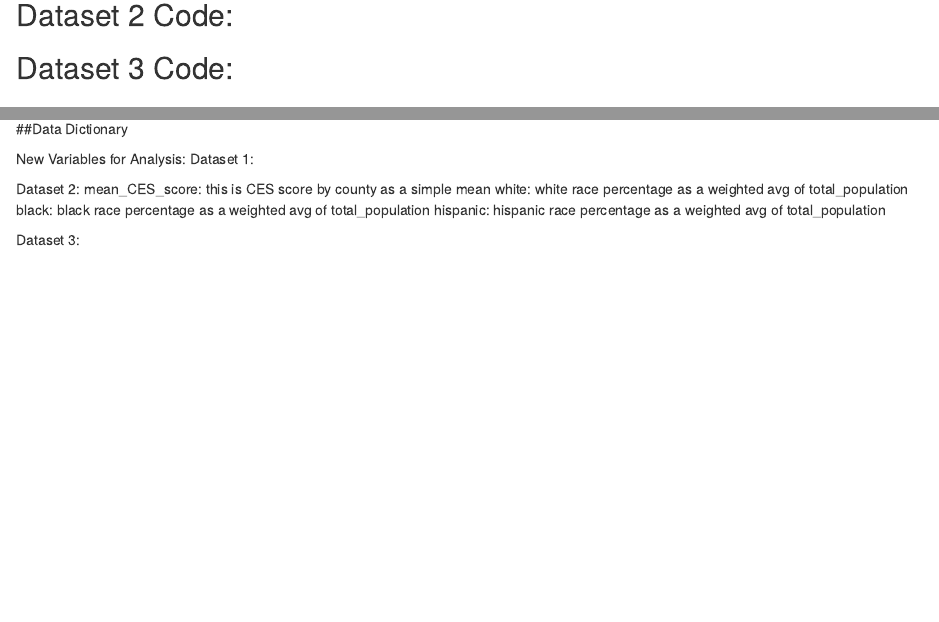
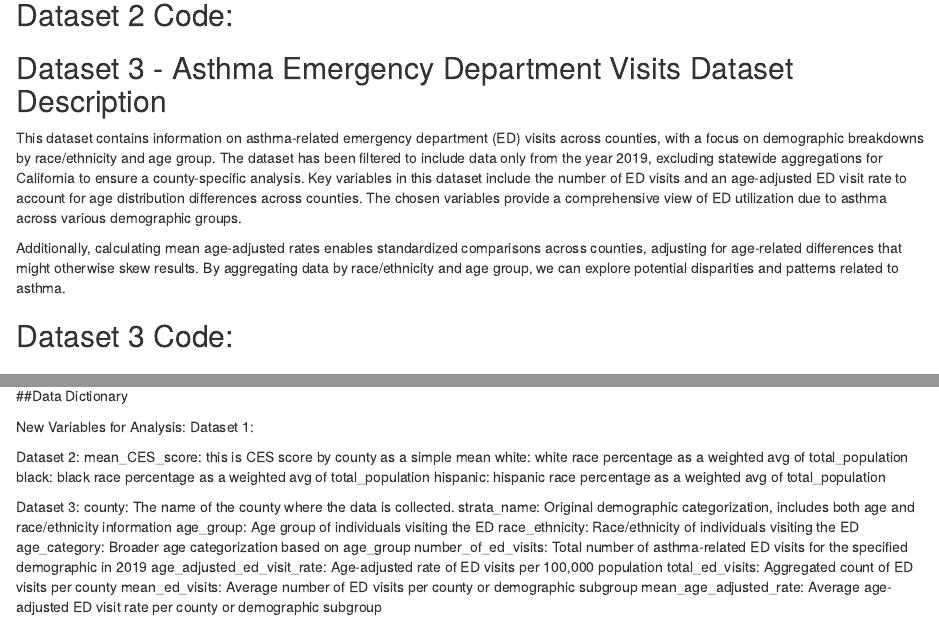
Before and after one commit to kellyC-dot/Group-4-Asthma-Project, an R Markdown document (Milestone 3 - Group 4.Rmd): the page in a window 1100 px wide, from 1470 px down, and a second part further down, joined at a grey line. Rendered offline with R 4.5, knitr and Pandoc, with nearby package versions; some code elsewhere in the file could not run offline; column names are cleaned by a stand-in for the janitor package.

Commit message:
Dataset 3 update

````diff
--- a/Milestone 3 - Group 4.Rmd
+++ b/Milestone 3 - Group 4.Rmd
@@ -187,6 +187,10 @@ asthma_scores_demog <- asthma_scores_demog %>%
   clean_names()
 
 ```
+## Dataset 3 - Asthma Emergency Department Visits Dataset Description
+This dataset contains information on asthma-related emergency department (ED) visits across counties, with a focus on demographic breakdowns by race/ethnicity and age group. The dataset has been filtered to include data only from the year 2019, excluding statewide aggregations for California to ensure a county-specific analysis. Key variables in this dataset include the number of ED visits and an age-adjusted ED visit rate to account for age distribution differences across counties. The chosen variables provide a comprehensive view of ED utilization due to asthma across various demographic groups.
+
+Additionally, calculating mean age-adjusted rates enables standardized comparisons across counties, adjusting for age-related differences that might otherwise skew results. By aggregating data by race/ethnicity and age group, we can explore potential disparities and patterns related to asthma.
 
 ## Dataset 3 Code:
 ```{r}
@@ -356,3 +360,13 @@ black: black race percentage as a weighted avg of total_population
 hispanic: hispanic race percentage as a weighted avg of total_population
 
 Dataset 3:
+county: The name of the county where the data is collected.
+strata_name: Original demographic categorization, includes both age and race/ethnicity information
+age_group: Age group of individuals visiting the ED
+race_ethnicity: Race/ethnicity of individuals visiting the ED
+age_category: Broader age categorization based on age_group
+number_of_ed_visits: Total number of asthma-related ED visits for the specified demographic in 2019
+age_adjusted_ed_visit_rate: Age-adjusted rate of ED visits per 100,000 population
+total_ed_visits: Aggregated count of ED visits per county
+mean_ed_visits: Average number of ED visits per county or demographic subgroup
+mean_age_adjusted_rate: Average age-adjusted ED visit rate per county or demographic subgroup
````
